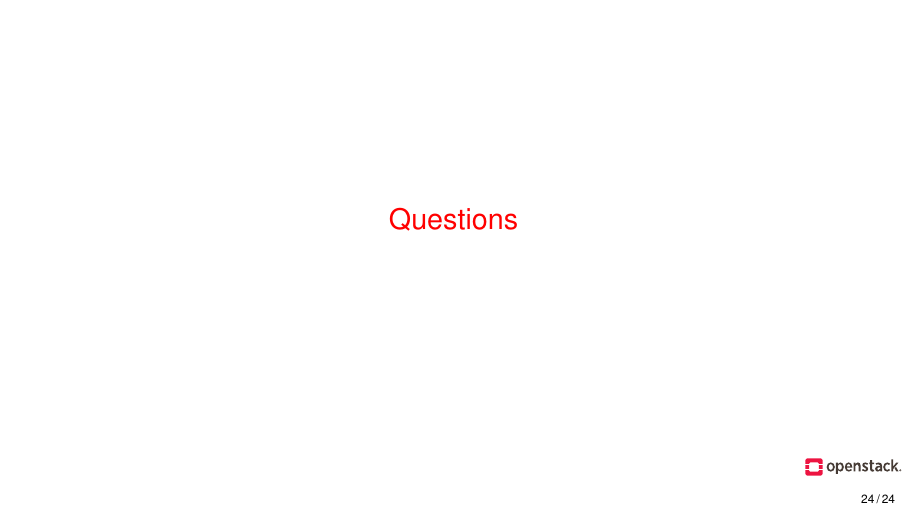
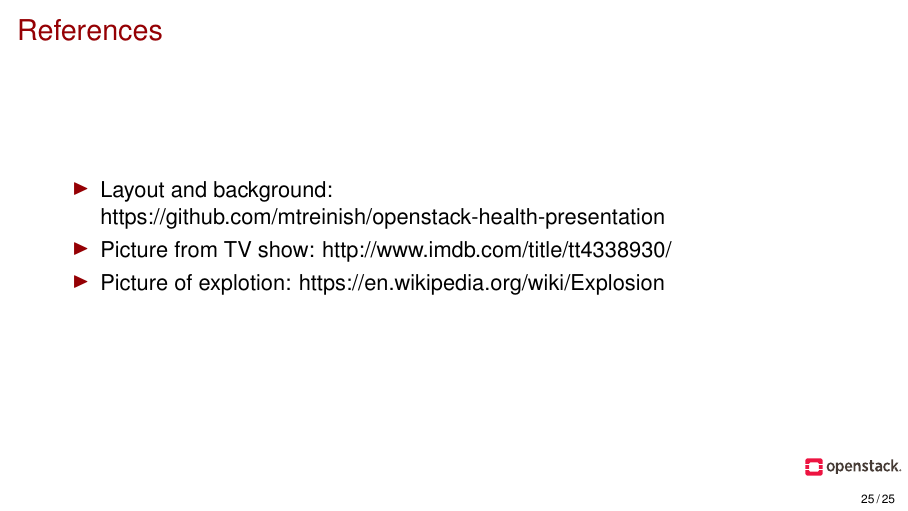
Before and after one commit to sagarun/presentations, LaTeX slides (IronicScalingAtYahoo/Ironic_Scaling.tex): page 48 of 48 before the commit and page 49 of 49 after it. Compiled offline with pdfLaTeX.

Commit message:
add refrences

```diff
--- a/IronicScalingAtYahoo/Ironic_Scaling.tex
+++ b/IronicScalingAtYahoo/Ironic_Scaling.tex
@@ -310,4 +310,12 @@ hardware-type = 00:00:00:01
 
 \section{Questions}
 
+\begin{frame}
+    \frametitle{References}
+    \begin{itemize}
+        \item Layout and background: https://github.com/mtreinish/openstack-health-presentation
+        \item Picture from TV show: http://www.imdb.com/title/tt4338930/
+        \item Picture of explotion: https://en.wikipedia.org/wiki/Explosion
+    \end{itemize}
+\end{frame}
 \end{document}
```
Also changed, not shown: IronicScalingAtYahoo/Ironic_Scaling.pdf.
